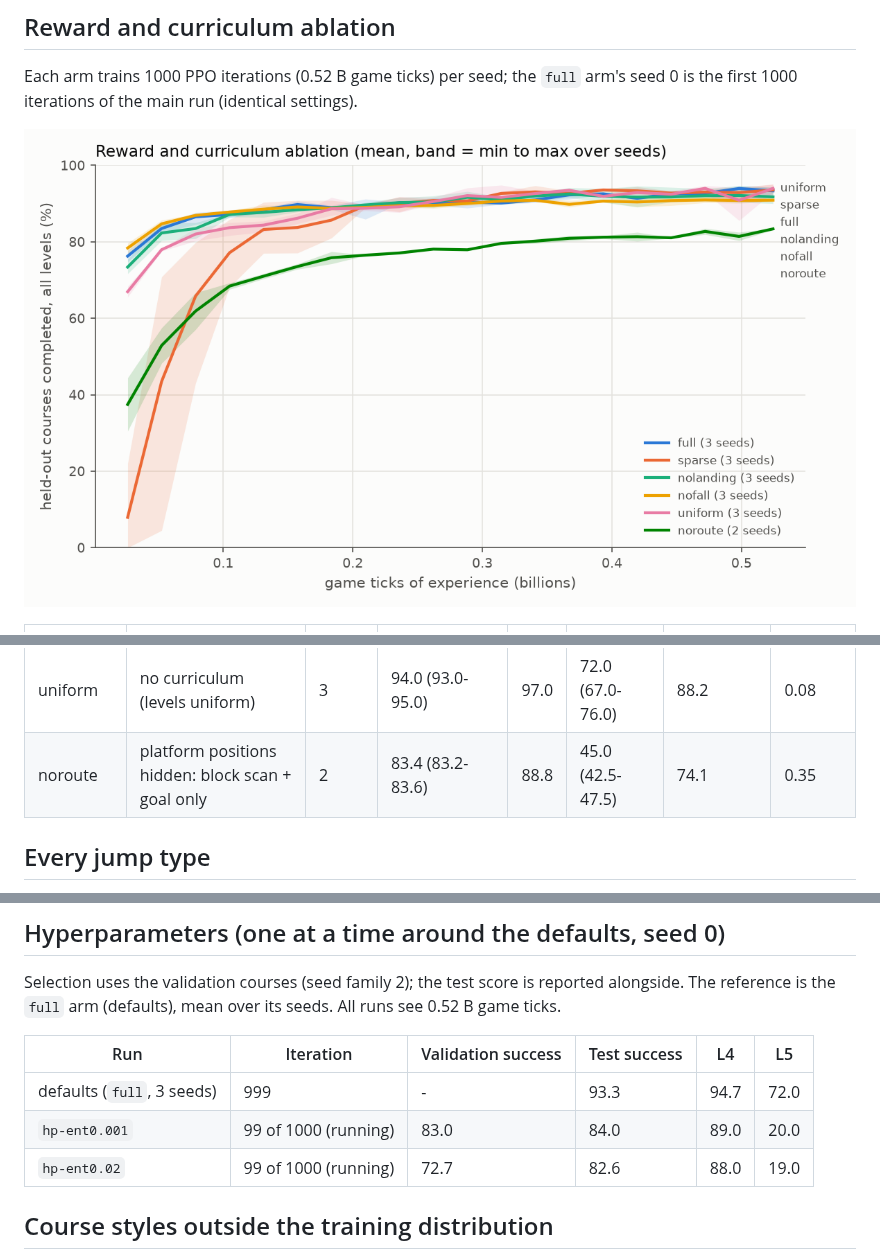
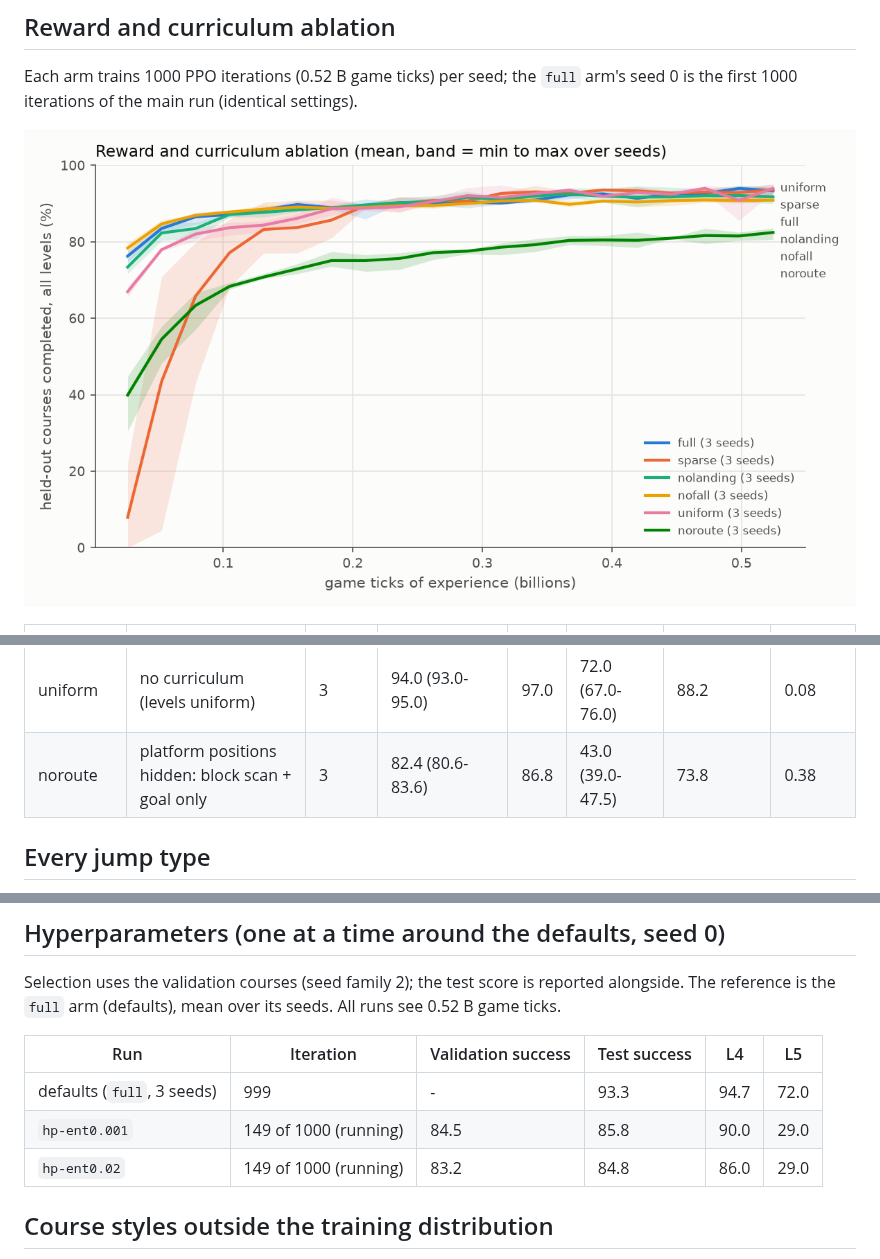
Before and after one commit to taraskHy/RL-Minecraft-project, a Markdown page: results/README.md, 3 parts joined by grey strips. Rendered like a GitHub page; pictures changed too: results/figures/ablation_curves.png.

Commit message:
No-route results with three seeds; start final-v2
Co-Authored-By: Claude Opus 5.5 <noreply@anthropic.com>

```diff
--- a/results/README.md
+++ b/results/README.md
@@ -27,7 +27,7 @@ seed 0 is the first 1000 iterations of the main run (identical settings).
 | nolanding | no landing bonus | 3 | 91.8 (90.0-94.2) | 95.0 | 59.5 (47.0-74.5) | 89.0 | 0.05 |
 | nofall | no fall penalty | 3 | 90.9 (90.5-91.2) | 94.5 | 55.2 (54.0-57.0) | 88.9 | 0.05 |
 | uniform | no curriculum (levels uniform) | 3 | 94.0 (93.0-95.0) | 97.0 | 72.0 (67.0-76.0) | 88.2 | 0.08 |
-| noroute | platform positions hidden: block scan + goal only | 2 | 83.4 (83.2-83.6) | 88.8 | 45.0 (42.5-47.5) | 74.1 | 0.35 |
+| noroute | platform positions hidden: block scan + goal only | 3 | 82.4 (80.6-83.6) | 86.8 | 43.0 (39.0-47.5) | 73.8 | 0.38 |
 
 ## Every jump type
 
@@ -54,8 +54,8 @@ reference is the `full` arm (defaults), mean over its seeds. All runs see 0.52 B
 | Run | Iteration | Validation success | Test success | L4 | L5 |
 | --- | --- | --- | --- | --- | --- |
 | defaults (`full`, 3 seeds) | 999 | - | 93.3 | 94.7 | 72.0 |
-| `hp-ent0.001` | 99 of 1000 (running) | 83.0 | 84.0 | 89.0 | 20.0 |
-| `hp-ent0.02` | 99 of 1000 (running) | 72.7 | 82.6 | 88.0 | 19.0 |
+| `hp-ent0.001` | 149 of 1000 (running) | 84.5 | 85.8 | 90.0 | 29.0 |
+| `hp-ent0.02` | 149 of 1000 (running) | 83.2 | 84.8 | 86.0 | 29.0 |
 
 ## Course styles outside the training distribution
 
```
Also changed, not shown: TEAM_STATUS.md (+3 -2 lines), docs/report_draft.md (+4 -3 lines).
